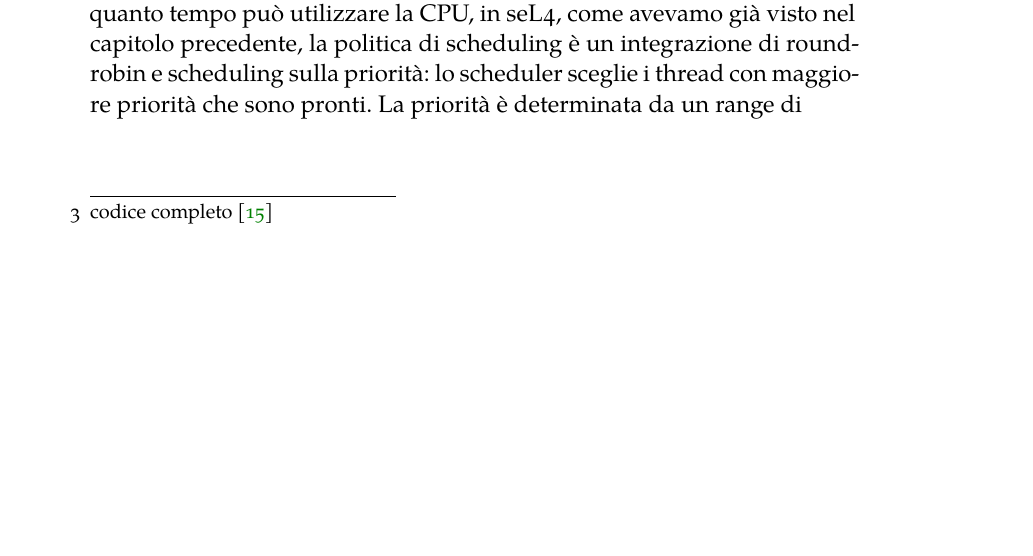
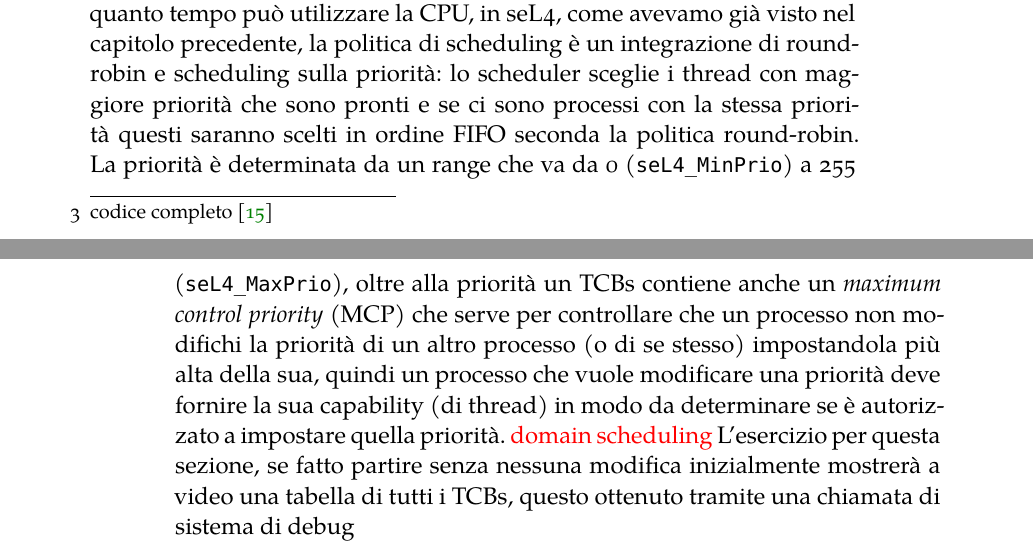
Before and after one commit to Elia-dev/Tesi, a LaTeX thesis (thesis.tex, which reads Chapters/impostazione.tex): part of page 30 of 32 before the commit and two parts of pages 30 and 31 of 34 after it, the two joined at a grey line, cut so that both start at the same text, the shorter picture padded with empty space. Compiled offline with XeLaTeX; a missing font is replaced by an installed copy or a similar font.

Commit message:
Capitolo 3

```diff
--- a/Chapters/impostazione.tex
+++ b/Chapters/impostazione.tex
@@ -370,4 +370,5 @@ SeL4 per rappresentare l'esecuzione di un processo e gestire i tempi di esecuzio
 \begin{itemize}
 	\item \textcolor{red}{VEDIAMO SE METTERLO OPPURE NO}
 \end{itemize}
-Come sappiamo in un SO è lo scheduler a decidere quale processo e per quanto tempo può utilizzare la CPU, in seL4, come avevamo già visto nel capitolo precedente, la politica di scheduling è un integrazione di round-robin e scheduling sulla priorità: lo scheduler sceglie i thread con maggiore priorità che sono pronti. La priorità è determinata da un range di
+Come sappiamo in un SO è lo scheduler a decidere quale processo e per quanto tempo può utilizzare la CPU, in seL4, come avevamo già visto nel capitolo precedente, la politica di scheduling è un integrazione di round-robin e scheduling sulla priorità: lo scheduler sceglie i thread con maggiore priorità che sono pronti e se ci sono processi con la stessa priorità questi saranno scelti in ordine FIFO seconda la politica round-robin. La priorità è determinata da un range che va da 0 (\texttt{seL4\_MinPrio}) a 255 (\texttt{seL4\_MaxPrio}), oltre alla priorità un TCBs contiene anche un \textit{maximum control priority} (MCP) che serve per controllare che un processo non modifichi la priorità di un altro processo (o di se stesso) impostandola più alta della sua, quindi un processo che vuole modificare una priorità deve fornire la sua capability (di thread) in modo da determinare se è autorizzato a impostare quella priorità. \textcolor{red}{domain scheduling}
+L'esercizio per questa sezione, se fatto partire senza nessuna modifica inizialmente mostrerà a video una tabella di tutti i TCBs, questo ottenuto tramite una chiamata di sistema di debug
```
Also changed, not shown: Chapters/seL4.tex (+1 -1 lines), thesis.pdf, 6 other files.
